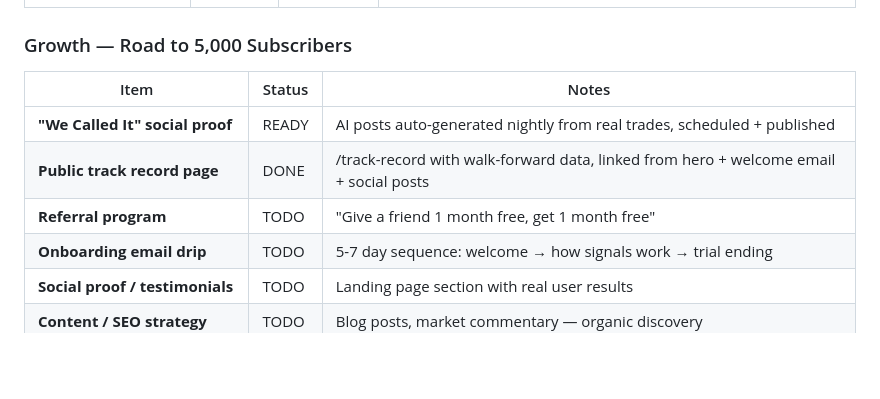
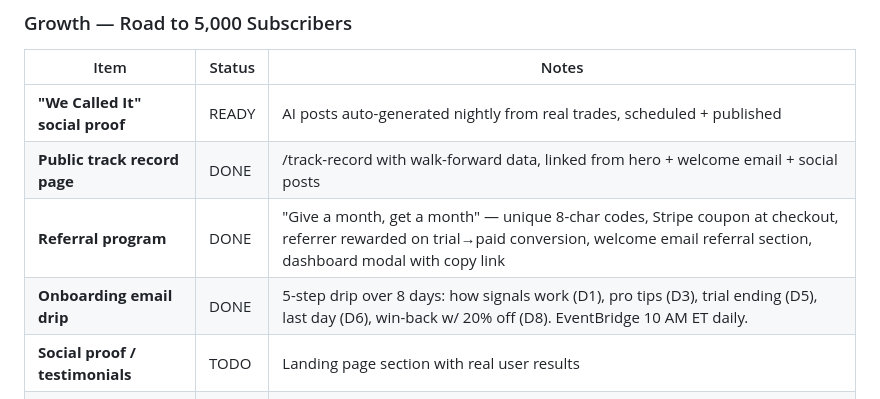
Before and after one commit to erikkins/abecap, a Markdown page: CLAUDE.md, the part around the change. Rendered like a GitHub page; blank space fills up the shorter version.

Commit message:
Update CLAUDE.md: mark referral program as DONE
Co-Authored-By: Claude Opus 4.6 <noreply@anthropic.com>

```diff
--- a/CLAUDE.md
+++ b/CLAUDE.md
@@ -199,8 +199,8 @@ AI-powered social media automation: real walk-forward trades → Claude API cont
 |------|--------|-------|
 | **"We Called It" social proof** | READY | AI posts auto-generated nightly from real trades, scheduled + published |
 | **Public track record page** | DONE | /track-record with walk-forward data, linked from hero + welcome email + social posts |
-| **Referral program** | TODO | "Give a friend 1 month free, get 1 month free" |
-| **Onboarding email drip** | TODO | 5-7 day sequence: welcome → how signals work → trial ending |
+| **Referral program** | DONE | "Give a month, get a month" — unique 8-char codes, Stripe coupon at checkout, referrer rewarded on trial→paid conversion, welcome email referral section, dashboard modal with copy link |
+| **Onboarding email drip** | DONE | 5-step drip over 8 days: how signals work (D1), pro tips (D3), trial ending (D5), last day (D6), win-back w/ 20% off (D8). EventBridge 10 AM ET daily. |
 | **Social proof / testimonials** | TODO | Landing page section with real user results |
 | **Content / SEO strategy** | TODO | Blog posts, market commentary — organic discovery |
 | **Churn prevention** | TODO | Cancel survey, win-back emails, usage alerts |
```
